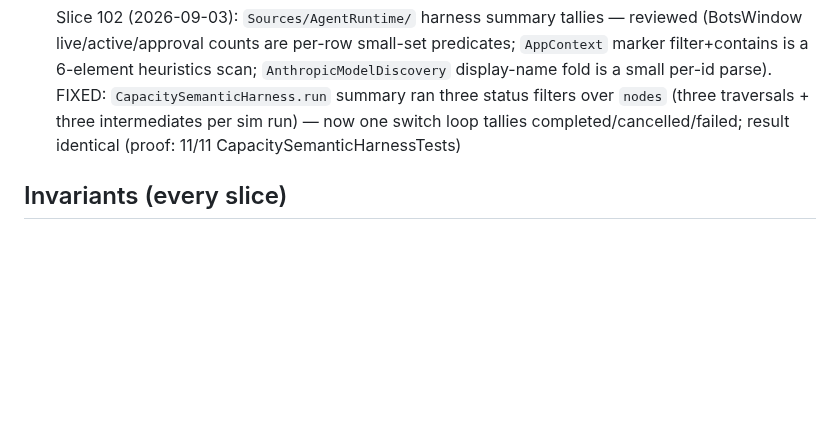
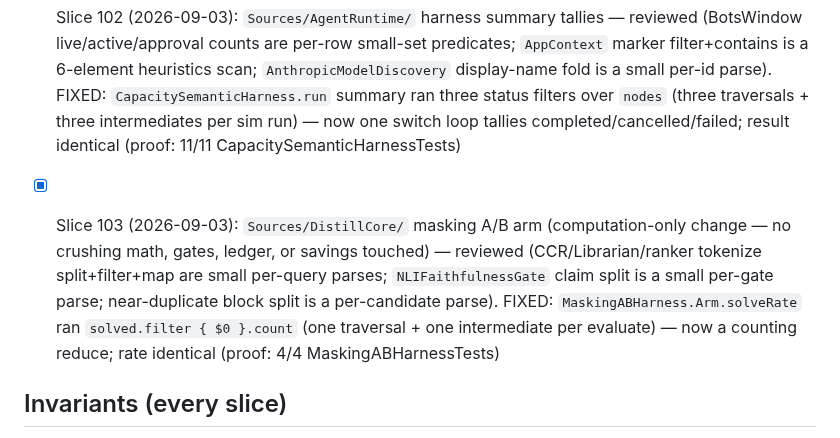
Before and after one commit to AirtonSth/MacCode, a Markdown page: AUDIT-SEP3.md, the part around the change. Drawn GitHub-style; blank space fills up the shorter version.

Commit message:
docs(audit): SEP-3 slice 103 checklist

```diff
--- a/AUDIT-SEP3.md
+++ b/AUDIT-SEP3.md
@@ -185,6 +185,8 @@ One bounded fix per fire. Skills: swiftui-performance-audit, swiftui-view-refact
 
 - [x] Slice 102 (2026-09-03): `Sources/AgentRuntime/` harness summary tallies — reviewed (BotsWindow live/active/approval counts are per-row small-set predicates; `AppContext` marker filter+contains is a 6-element heuristics scan; `AnthropicModelDiscovery` display-name fold is a small per-id parse). FIXED: `CapacitySemanticHarness.run` summary ran three status filters over `nodes` (three traversals + three intermediates per sim run) — now one switch loop tallies completed/cancelled/failed; result identical (proof: 11/11 CapacitySemanticHarnessTests)
 
+- [x] Slice 103 (2026-09-03): `Sources/DistillCore/` masking A/B arm (computation-only change — no crushing math, gates, ledger, or savings touched) — reviewed (CCR/Librarian/ranker tokenize split+filter+map are small per-query parses; `NLIFaithfulnessGate` claim split is a small per-gate parse; near-duplicate block split is a per-candidate parse). FIXED: `MaskingABHarness.Arm.solveRate` ran `solved.filter { $0 }.count` (one traversal + one intermediate per evaluate) — now a counting reduce; rate identical (proof: 4/4 MaskingABHarnessTests)
+
 ## Invariants (every slice)
 - Token Saver counting/display contract untouched.
 - Browser parity (macOS <-> iOS host-state sync) intact.
```
